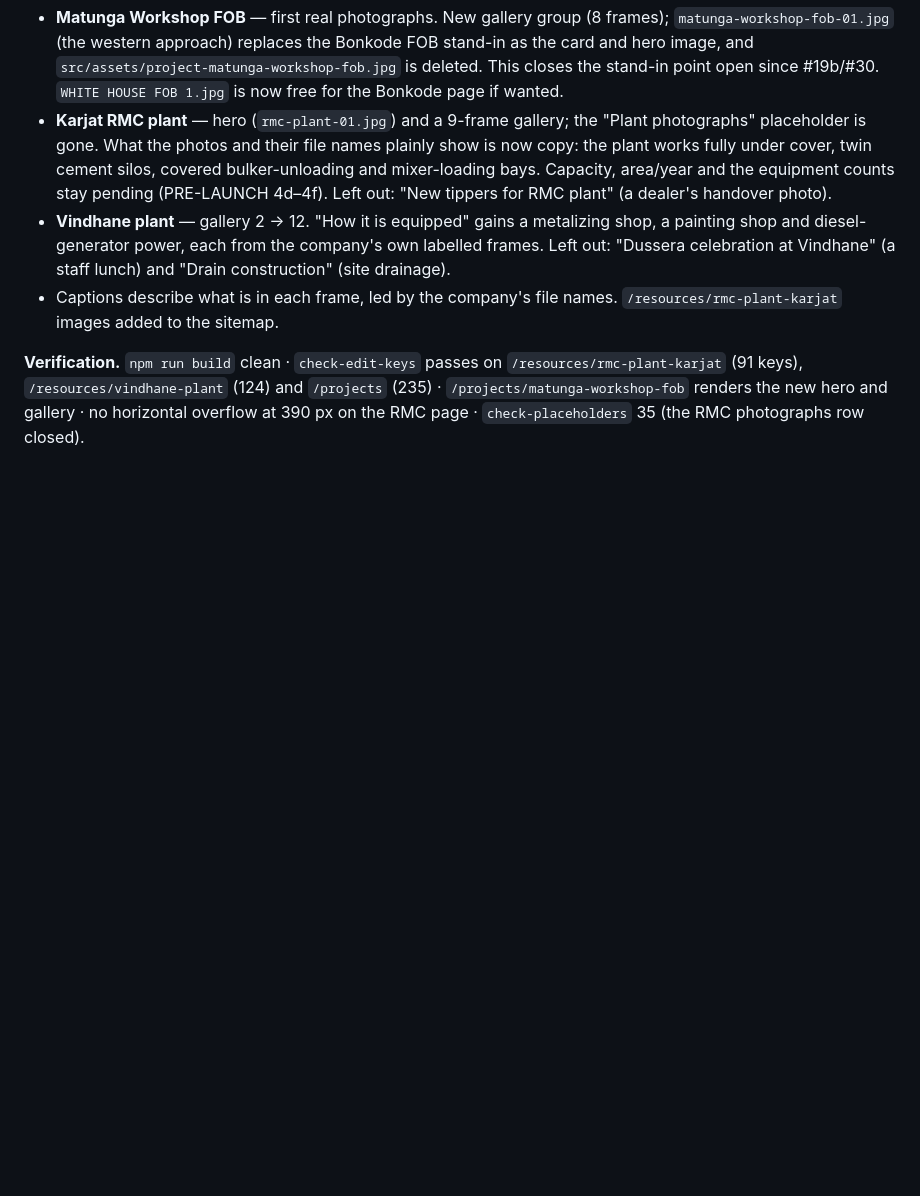
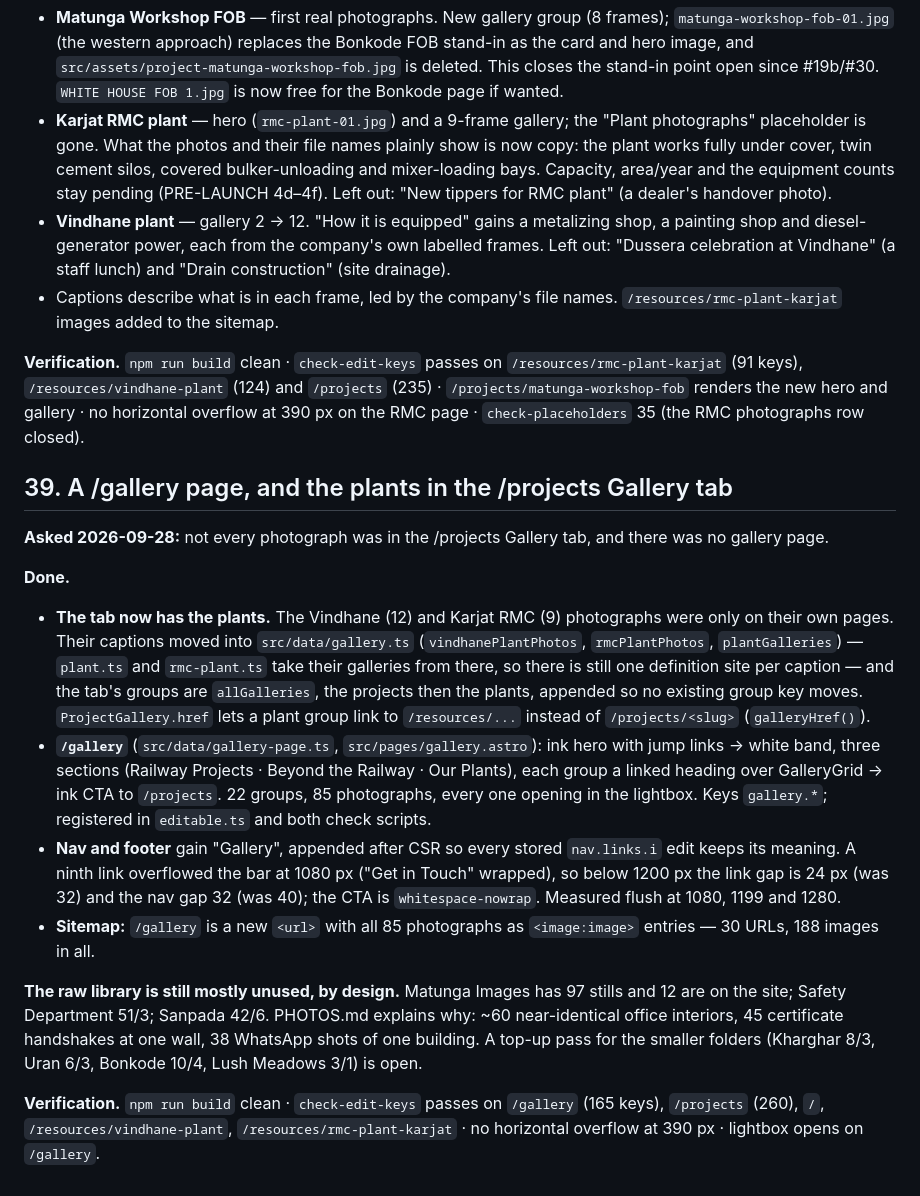
Before and after one commit to Manas236/KD-Final, a Markdown page: OPEN-QUESTIONS.md, the part around the change. Drawn GitHub-style; blank space fills up the shorter version.

Commit message:
docs: record the gallery page (#39)
Co-Authored-By: Claude Opus 5.5 <noreply@anthropic.com>

```diff
--- a/OPEN-QUESTIONS.md
+++ b/OPEN-QUESTIONS.md
@@ -2462,3 +2462,41 @@ maps straight onto a new page — one question closes it.
 `/projects` (235) · `/projects/matunga-workshop-fob` renders the new hero and
 gallery · no horizontal overflow at 390 px on the RMC page · `check-placeholders`
 35 (the RMC photographs row closed).
+## 39. A /gallery page, and the plants in the /projects Gallery tab
+
+**Asked 2026-09-28:** not every photograph was in the /projects Gallery tab,
+and there was no gallery page.
+
+**Done.**
+- **The tab now has the plants.** The Vindhane (12) and Karjat RMC (9)
+  photographs were only on their own pages. Their captions moved into
+  `src/data/gallery.ts` (`vindhanePlantPhotos`, `rmcPlantPhotos`,
+  `plantGalleries`) — `plant.ts` and `rmc-plant.ts` take their galleries
+  from there, so there is still one definition site per caption — and the
+  tab's groups are `allGalleries`, the projects then the plants, appended so
+  no existing group key moves. `ProjectGallery.href` lets a plant group
+  link to `/resources/...` instead of `/projects/<slug>` (`galleryHref()`).
+- **`/gallery`** (`src/data/gallery-page.ts`, `src/pages/gallery.astro`):
+  ink hero with jump links → white band, three sections (Railway Projects ·
+  Beyond the Railway · Our Plants), each group a linked heading over
+  GalleryGrid → ink CTA to `/projects`. 22 groups, 85 photographs, every one
+  opening in the lightbox. Keys `gallery.*`; registered in `editable.ts` and
+  both check scripts.
+- **Nav and footer** gain "Gallery", appended after CSR so every stored
+  `nav.links.i` edit keeps its meaning. A ninth link overflowed the bar at
+  1080 px ("Get in Touch" wrapped), so below 1200 px the link gap is 24 px
+  (was 32) and the nav gap 32 (was 40); the CTA is `whitespace-nowrap`.
+  Measured flush at 1080, 1199 and 1280.
+- **Sitemap:** `/gallery` is a new `<url>` with all 85 photographs as
+  `<image:image>` entries — 30 URLs, 188 images in all.
+
+**The raw library is still mostly unused, by design.** Matunga Images has 97
+stills and 12 are on the site; Safety Department 51/3; Sanpada 42/6. PHOTOS.md
+explains why: ~60 near-identical office interiors, 45 certificate handshakes at
+one wall, 38 WhatsApp shots of one building. A top-up pass for the smaller
+folders (Kharghar 8/3, Uran 6/3, Bonkode 10/4, Lush Meadows 3/1) is open.
+
+**Verification.** `npm run build` clean · `check-edit-keys` passes on
+`/gallery` (165 keys), `/projects` (260), `/`, `/resources/vindhane-plant`,
+`/resources/rmc-plant-karjat` · no horizontal overflow at 390 px ·
+lightbox opens on `/gallery`.
```
